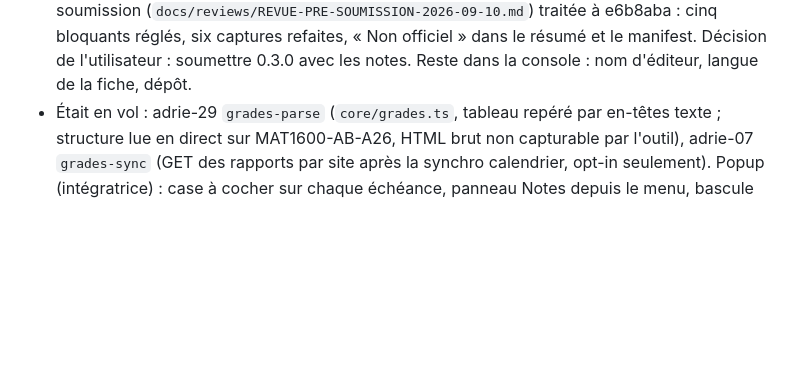
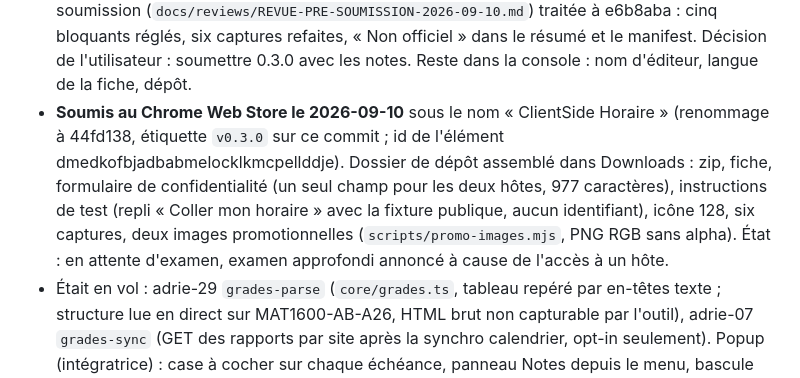
Before and after one commit to AMoncade/synchro-calendrier, a Markdown page: WORKLOG.md, the part around the change. Rendered like a GitHub page; blank space fills up the shorter version.

Commit message:
docs: worklog — 0.3.0 soumise au Chrome Web Store
Co-Authored-By: Claude Fable 5.1 <noreply@anthropic.com>
Claude-Session: https://claude.ai/code/session_01BF77q4X8dPftuSMtDwKhx4

```diff
--- a/WORKLOG.md
+++ b/WORKLOG.md
@@ -33,6 +33,13 @@
   bloquants réglés, six captures refaites, « Non officiel » dans le résumé et le manifest.
   Décision de l'utilisateur : soumettre 0.3.0 avec les notes. Reste dans la console : nom
   d'éditeur, langue de la fiche, dépôt.
+- **Soumis au Chrome Web Store le 2026-09-10** sous le nom « ClientSide Horaire » (renommage
+  à 44fd138, étiquette `v0.3.0` sur ce commit ; id de l'élément dmedkofbjadbabmelocklkmcpellddje).
+  Dossier de dépôt assemblé dans Downloads : zip, fiche, formulaire de confidentialité (un seul
+  champ pour les deux hôtes, 977 caractères), instructions de test (repli « Coller mon horaire »
+  avec la fixture publique, aucun identifiant), icône 128, six captures, deux images
+  promotionnelles (`scripts/promo-images.mjs`, PNG RGB sans alpha). État : en attente d'examen,
+  examen approfondi annoncé à cause de l'accès à un hôte.
 - Était en vol : adrie-29 `grades-parse` (`core/grades.ts`, tableau repéré par en-têtes texte ;
   structure lue en direct sur MAT1600-AB-A26, HTML brut non capturable par l'outil),
   adrie-07 `grades-sync` (GET des rapports par site après la synchro calendrier, opt-in
```
